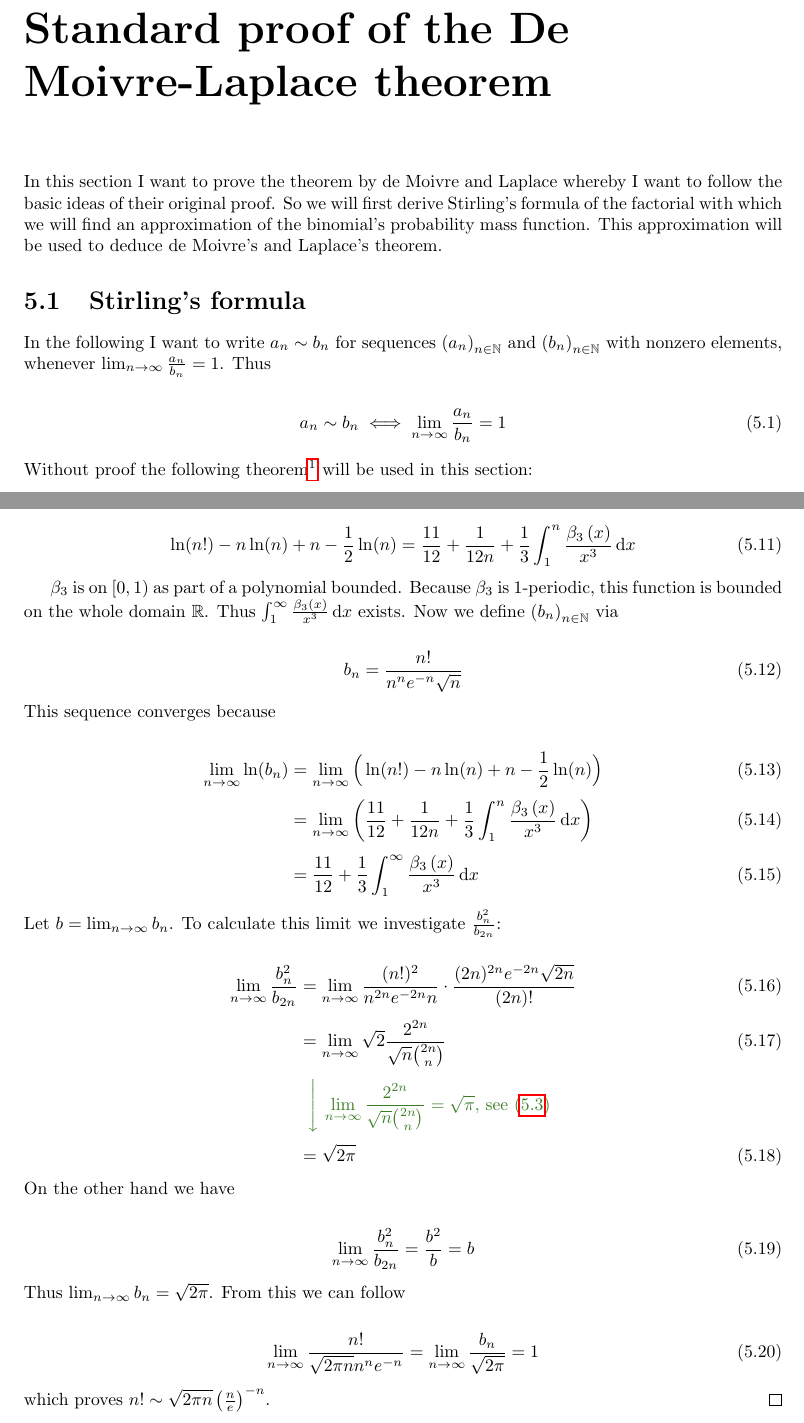
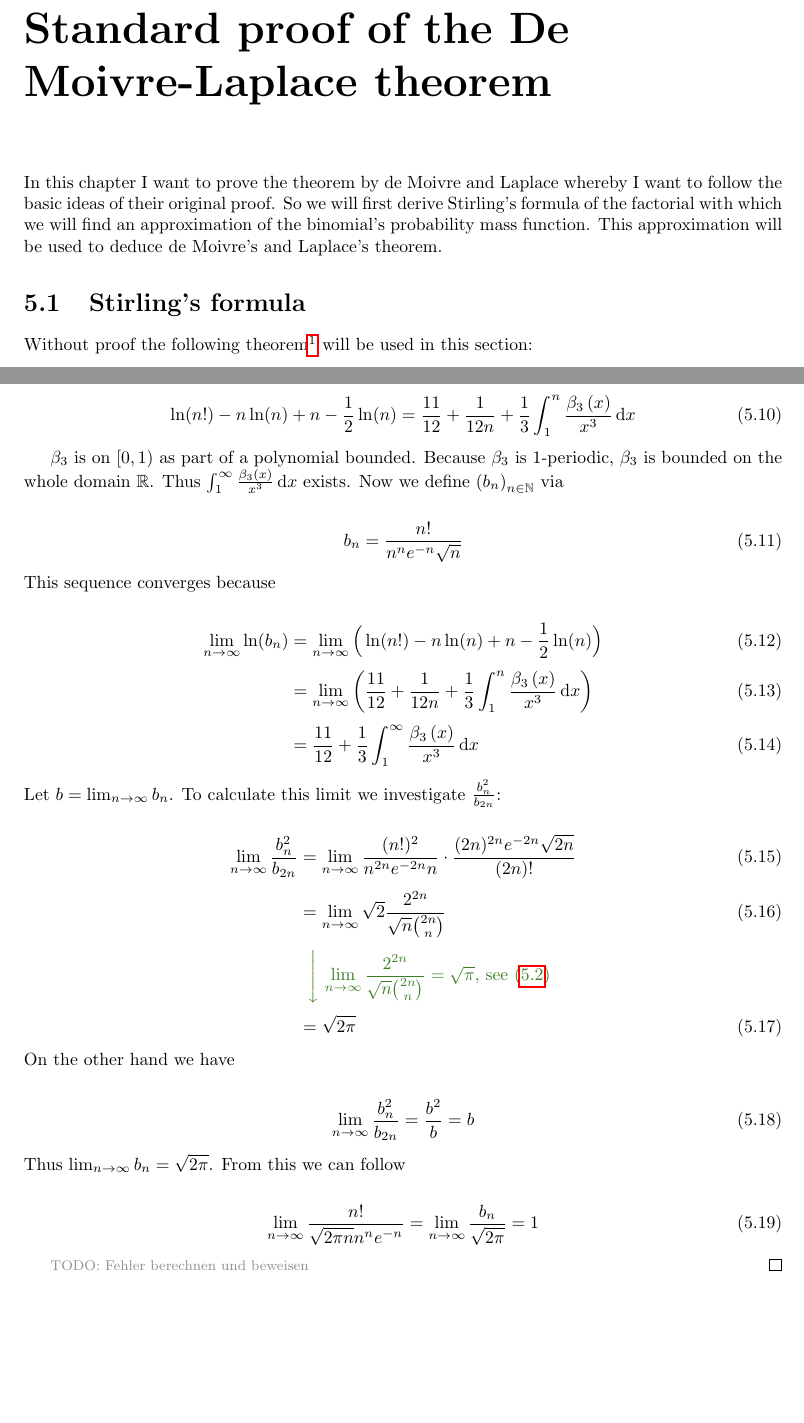
Before and after one commit to kulla/moivre_laplace_theorem, a LaTeX thesis (moivre_laplace_theorem.tex, which reads config.tex, standard_proof.tex): two parts of pages 25 and 27 of 53, joined at a grey line, cut so that both start at the same text, the shorter picture padded with empty space. Compiled offline with pdfLaTeX.

Commit message:
corr of section for Stirling's formula

```diff
--- a/config.tex
+++ b/config.tex
@@ -51,8 +51,6 @@
 \newcommand*{\bs}[1][n]{b_{#1}}
 \renewcommand*{\b}[2][n]{\bs[#1]\left({#2}\right)}
 
-\newcommand*{\asim}{\sim}
-
 \newcommand*{\R}{\mathbb R}
 \newcommand*{\Rplus}{\mathbb R^{+}}
 \newcommand*{\Q}{\mathbb Q}
--- a/standard_proof.tex
+++ b/standard_proof.tex
@@ -1,16 +1,10 @@
 \chapter{Standard proof of the De Moivre-Laplace theorem}
 
-In this section I want to prove the theorem by de Moivre and Laplace whereby I want to follow the basic ideas of their original proof. So we will first derive Stirling's formula of the factorial with which we will find an approximation of the binomial's probability mass function. This approximation will be used to deduce de Moivre's and Laplace's theorem.
+In this chapter I want to prove the theorem by de Moivre and Laplace whereby I want to follow the basic ideas of their original proof. So we will first derive Stirling's formula of the factorial with which we will find an approximation of the binomial's probability mass function. This approximation will be used to deduce de Moivre's and Laplace's theorem.
 
 \section{Stirling's formula}
 
-In the following I want to write $a_n \asim b_n$ for sequences $\seq{a_n}$ and $\seq{b_n}$ with nonzero elements, whenever $\lim_{n\to\infty} \tfrac{a_n}{b_n}=1$. Thus
-
-\begin{align}
-  a_n \asim b_n \iff \lim_{n\to\infty} \frac{a_n}{b_n} = 1
-\end{align}
-
-\noindent Without proof the following theorem\footnote{See~\cite[p. 505]{heuser} and \cite[p. 63]{heuser}} will be used in this section:
+Without proof the following theorem\footnote{See~\cite[p. 505]{heuser} and \cite[p. 63]{heuser}} will be used in this section:
 
 \begin{theorem}[Wallis' product]
   It is:
@@ -80,7 +74,7 @@ You can find a proof of the Euler-Maclaurin formula in~\cite[pp.~225-226]{koenig
     \ln(n!) - n\ln(n) + n - \frac 12 \ln(n) = \frac{11}{12} + \frac{1}{12n} + \frac 13 \int_1^n \frac{\bp[3]{x}}{x^3} \d{x}
   \end{align}
 
-  $\bps[3]$ is on $[0,1)$ as part of a polynomial bounded. Because $\bps[3]$ is $1$-periodic, this function is bounded on the whole domain $\R$. Thus $\int_1^\infty \frac{\bp[3]{x}}{x^3} \d{x}$ exists. Now we define $\seq{b_n}$ via
+  $\bps[3]$ is on $[0,1)$ as part of a polynomial bounded. Because $\bps[3]$ is $1$-periodic, $\bps[3]$ is bounded on the whole domain $\R$. Thus $\int_1^\infty \frac{\bp[3]{x}}{x^3} \d{x}$ exists. Now we define $\seq{b_n}$ via
 
   \begin{align}
     b_n = \frac{n!}{n^n e^{-n} \sqrt{n}}
@@ -117,7 +111,7 @@ You can find a proof of the Euler-Maclaurin formula in~\cite[pp.~225-226]{koenig
     \lim_{n\to\infty} \frac{n!}{\sqrt{2\pi n}n^n e^{-n}} = \lim_{n\to\infty} \frac{b_n}{\sqrt{2\pi}} = 1
   \end{align}
 
-  \noindent which proves $n! \asim \sqrt{2\pi n}\left(\tfrac ne\right)^{-n}$.
+  \todo{Fehler berechnen und beweisen}
 \end{proof}
 
 \section{The local version of de Moivre-Laplace theorem}
```
Also changed, not shown: standard_proof.tex (8 more changed lines).
